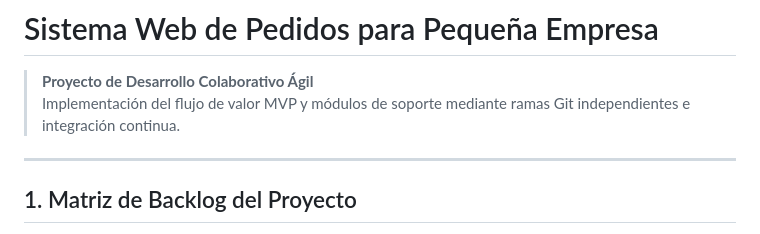
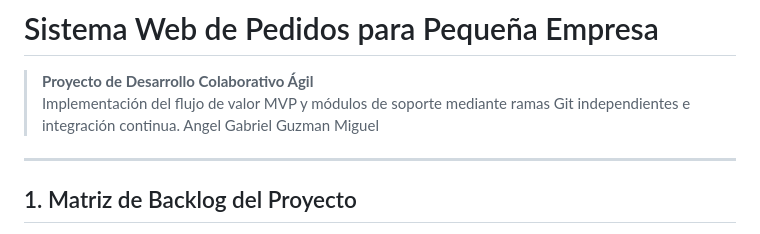
Before and after one commit to Arturocs160/sistema-pedidos-empresa, a Markdown page: README.md, the part around the change. Rendered like a GitHub page.

Commit message:
feat:agregar nombre

```diff
--- a/README.md
+++ b/README.md
@@ -2,7 +2,7 @@
 
 > **Proyecto de Desarrollo Colaborativo Ágil**
 > Implementación del flujo de valor MVP y módulos de soporte mediante ramas Git independientes e integración continua.
-
+Angel Gabriel Guzman Miguel
 ---
 
 ## 1. Matriz de Backlog del Proyecto
```
